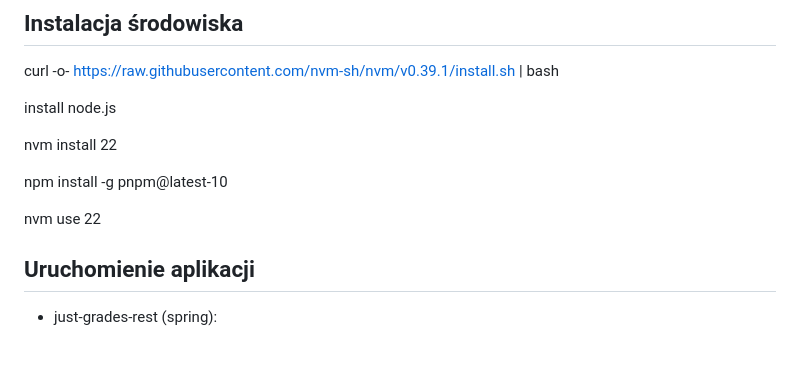
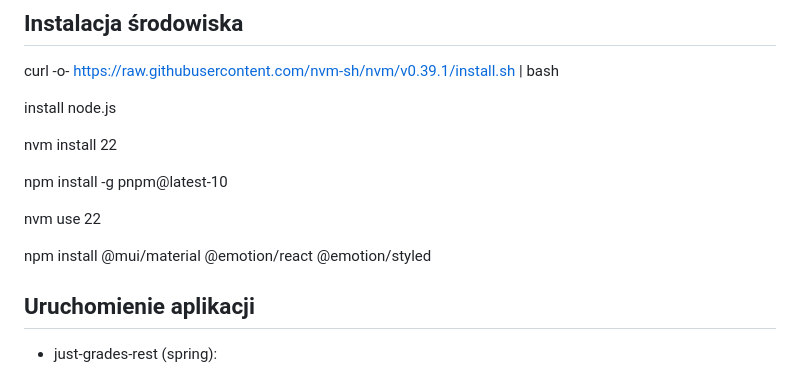
Before and after one commit to katzurk/Students-Assesment-System, a Markdown page: README.md, the part around the change. Rendered like a GitHub page; blank space fills up the shorter version.

Commit message:
added mui installation to readme

```diff
--- a/README.md
+++ b/README.md
@@ -19,6 +19,8 @@ nvm install 22
 npm install -g pnpm@latest-10
 
 nvm use 22
+
+npm install @mui/material @emotion/react @emotion/styled
 
 ## Uruchomienie aplikacji
 * just-grades-rest (spring):
```
